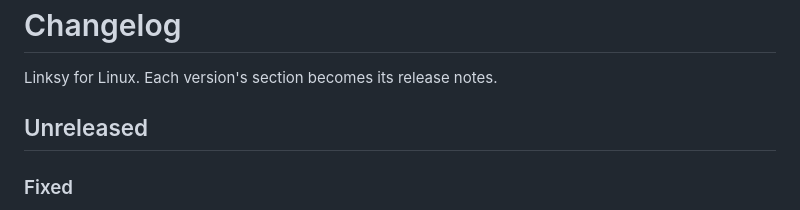
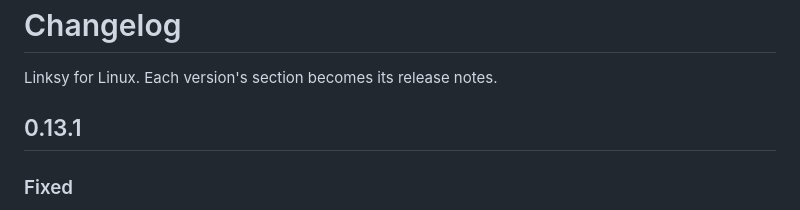
Before and after one commit to LinkSy-mg/linksy-desktop, a Markdown page: CHANGELOG.md, the part around the change. GitHub-like rendering.

Commit message:
docs(changelog): 0.13.1

```diff
--- a/CHANGELOG.md
+++ b/CHANGELOG.md
@@ -2,7 +2,7 @@
 
 Linksy for Linux. Each version's section becomes its release notes.
 
-## Unreleased
+## 0.13.1
 
 ### Fixed
 - **A browser's track showed twice on the phone** (#87): with Plasma's browser
```
